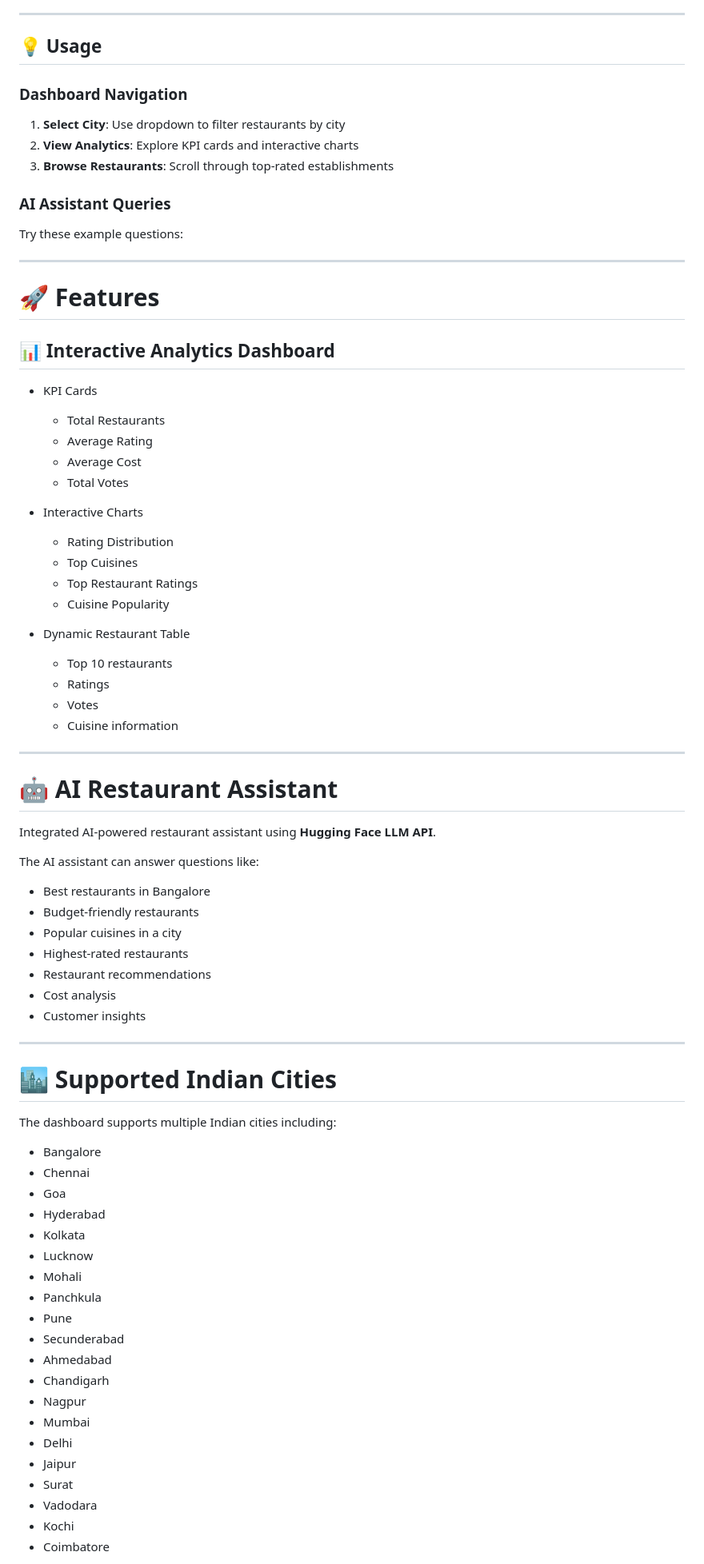
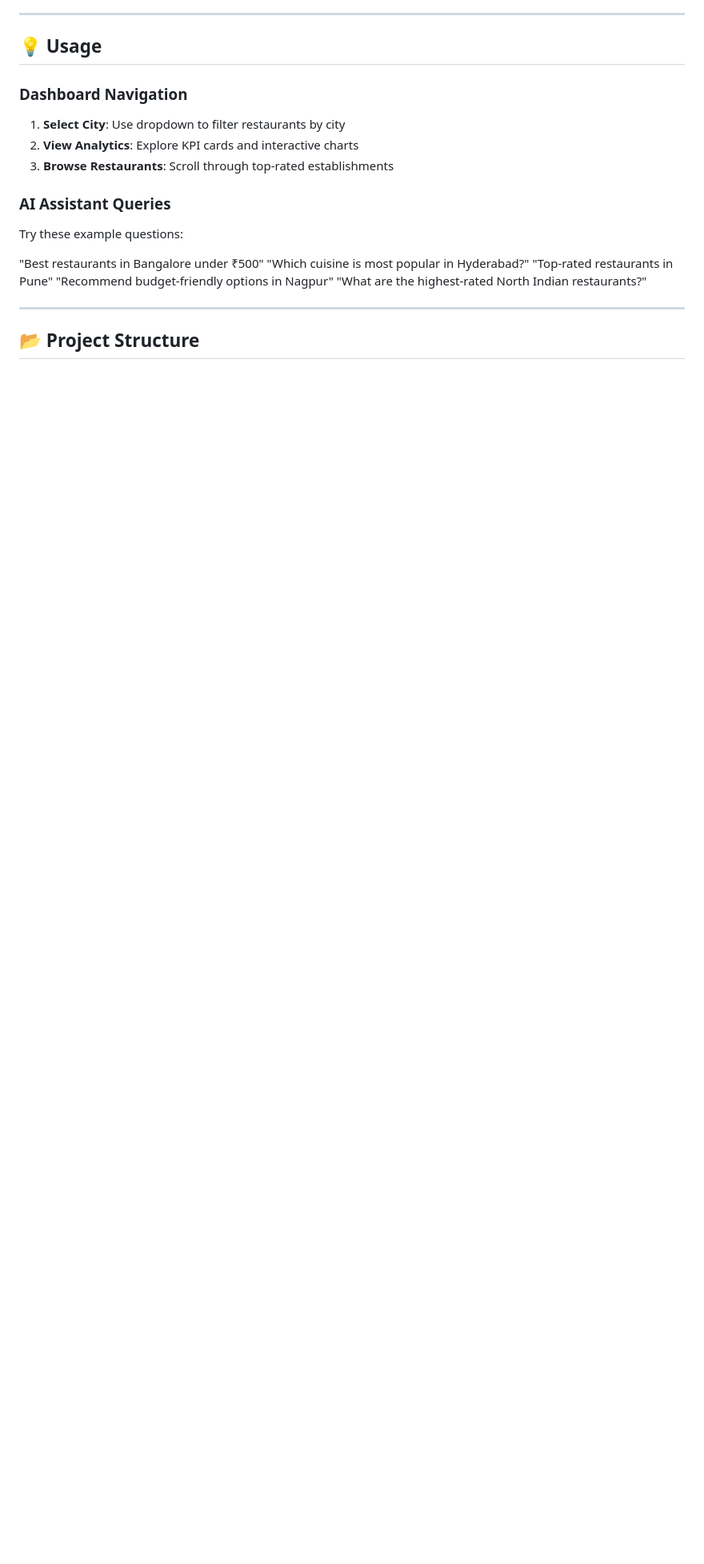
Before and after one commit to poojasukhdeve-project/ai-restaurant-analytics-dashboard, a Markdown page: README.md, the part around one of its changes. Shown at 80% size. Rendered like a GitHub page; blank space fills up the shorter version.

```diff
--- a/README.md
+++ b/README.md
@@ -119,76 +119,13 @@ Visit **http://127.0.0.1:5000** in your browser.
 ### AI Assistant Queries
 Try these example questions:
 
-
-
-
-
-
-
-
+"Best restaurants in Bangalore under ₹500"
+"Which cuisine is most popular in Hyderabad?"
+"Top-rated restaurants in Pune"
+"Recommend budget-friendly options in Nagpur"
+"What are the highest-rated North Indian restaurants?"
 
 ---
 
-# 🚀 Features
+## 📂 Project Structure
 
-## 📊 Interactive Analytics Dashboard
-- KPI Cards
-  - Total Restaurants
-  - Average Rating
-  - Average Cost
-  - Total Votes
-
-- Interactive Charts
-  - Rating Distribution
-  - Top Cuisines
-  - Top Restaurant Ratings
-  - Cuisine Popularity
-
-- Dynamic Restaurant Table
-  - Top 10 restaurants
-  - Ratings
-  - Votes
-  - Cuisine information
-
----
-
-# 🤖 AI Restaurant Assistant
-
-Integrated AI-powered restaurant assistant using **Hugging Face LLM API**.
-
-The AI assistant can answer questions like:
-- Best restaurants in Bangalore
-- Budget-friendly restaurants
-- Popular cuisines in a city
-- Highest-rated restaurants
-- Restaurant recommendations
-- Cost analysis
-- Customer insights
-
----
-
-# 🏙️ Supported Indian Cities
-
-The dashboard supports multiple Indian cities including:
-
-- Bangalore
-- Chennai
-- Goa
-- Hyderabad
-- Kolkata
-- Lucknow
-- Mohali
-- Panchkula
-- Pune
-- Secunderabad
-- Ahmedabad
-- Chandigarh
-- Nagpur
-- Mumbai
-- Delhi
-- Jaipur
-- Surat
-- Vadodara
-- Kochi
-- Coimbatore
-
```
Also changed, not shown: other parts of README.md (+127 -135 lines).
